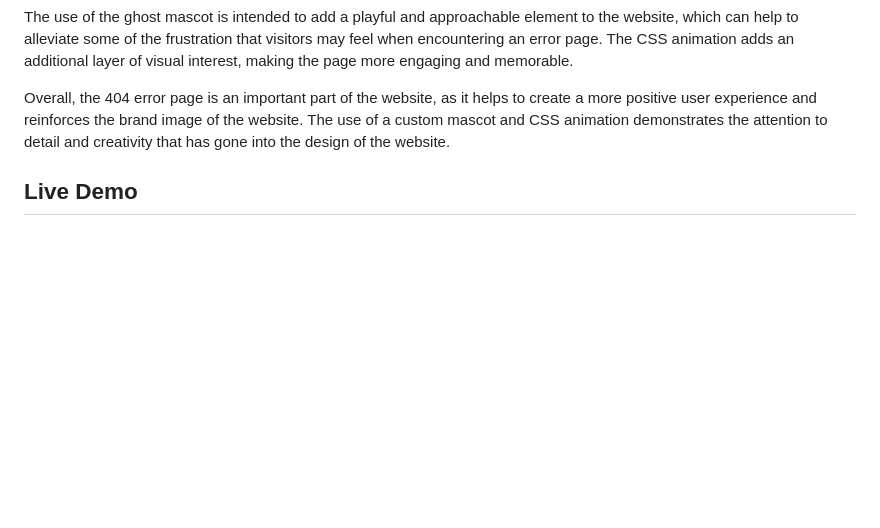
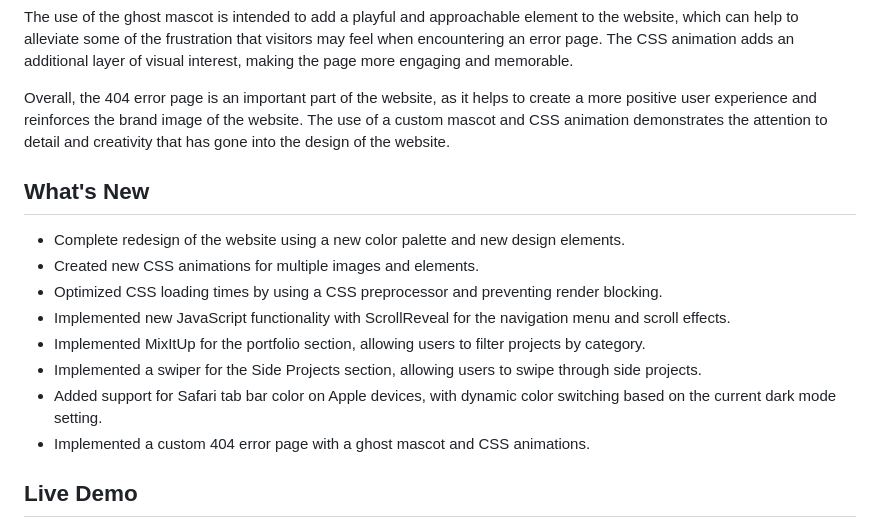
Before and after one commit to jpxoi/responsive-portfolio-website, a Markdown page: README.md, the part around the change. Rendered like a GitHub page; blank space fills up the shorter version.

```diff
--- a/README.md
+++ b/README.md
@@ -22,6 +22,17 @@ The use of the ghost mascot is intended to add a playful and approachable elemen
 
 Overall, the 404 error page is an important part of the website, as it helps to create a more positive user experience and reinforces the brand image of the website. The use of a custom mascot and CSS animation demonstrates the attention to detail and creativity that has gone into the design of the website.
 
+## What's New
+
+* Complete redesign of the website using a new color palette and new design elements.
+* Created new CSS animations for multiple images and elements.
+* Optimized CSS loading times by using a CSS preprocessor and preventing render blocking.
+* Implemented new JavaScript functionality with ScrollReveal for the navigation menu and scroll effects.
+* Implemented MixItUp for the portfolio section, allowing users to filter projects by category.
+* Implemented a swiper for the Side Projects section, allowing users to swipe through side projects.
+* Added support for Safari tab bar color on Apple devices, with dynamic color switching based on the current dark mode setting.
+* Implemented a custom 404 error page with a ghost mascot and CSS animations.
+
 ## Live Demo
 
 You can check out the live version of this personal portfolio website by visiting [https://jpxoi.com](https://jpxoi.com). The website is hosted on Netlify, which provides a fast and reliable platform for deploying static websites.
```
